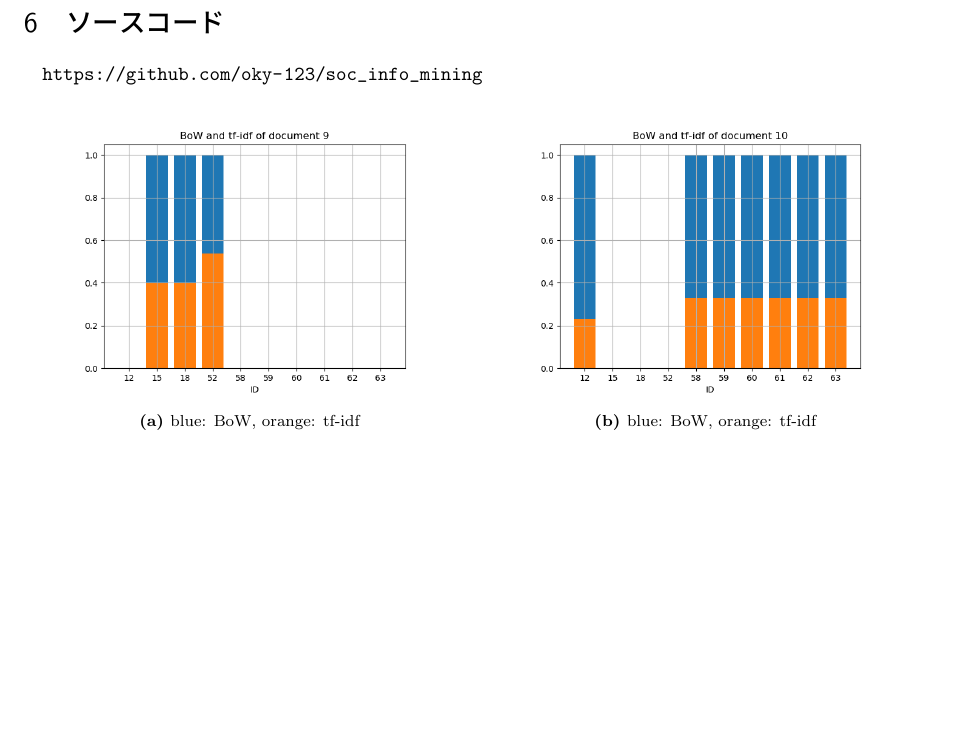
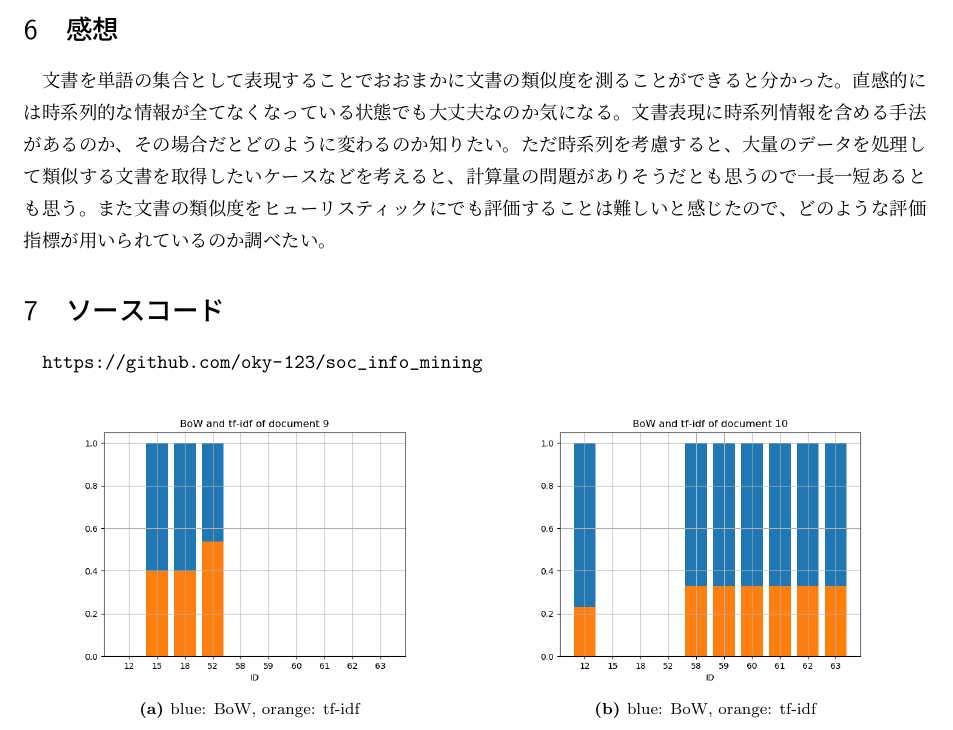
Before and after one commit to oky-123/soc_info_mining, a LaTeX document (1/report.tex): part of page 3 of 3, cut at the place of the change, the shorter picture padded with empty space. Compiled offline with pLaTeX and dvipdfmx; a LaTeX package or settings file that is missing is left out.

Commit message:
Add report content

```diff
--- a/1/report.tex
+++ b/1/report.tex
@@ -97,6 +97,13 @@
 また文書10は文書10にしか含まれない単語を多く含んでいるが、語数が多いため、tf-idf値が小さくなっている。
 BoWにおけるユークリッド距離は単語数が少ない文書については小さくなる傾向があるが、上記の理由からtf-idfで表現した場合は単語数が少ない文書の方がユークリッド距離が大きくなり、距離関係の逆転が起こっているのではないかと考えられる。
 
+\section{感想}
+文書を単語の集合として表現することでおおまかに文書の類似度を測ることができると分かった。
+直感的には時系列的な情報が全てなくなっている状態でも大丈夫なのか気になる。
+文書表現に時系列情報を含める手法があるのか、その場合だとどのように変わるのか知りたい。
+ただ時系列を考慮すると、大量のデータを処理して類似する文書を取得したいケースなどを考えると、計算量の問題がありそうだとも思うので一長一短あるとも思う。
+また文書の類似度をヒューリスティックにでも評価することは難しいと感じたので、どのような評価指標が用いられているのか調べたい。
+
 \section{ソースコード}
 \url{https://github.com/oky-123/soc_info_mining}
 
```
Also changed, not shown: 1/report.pdf.
